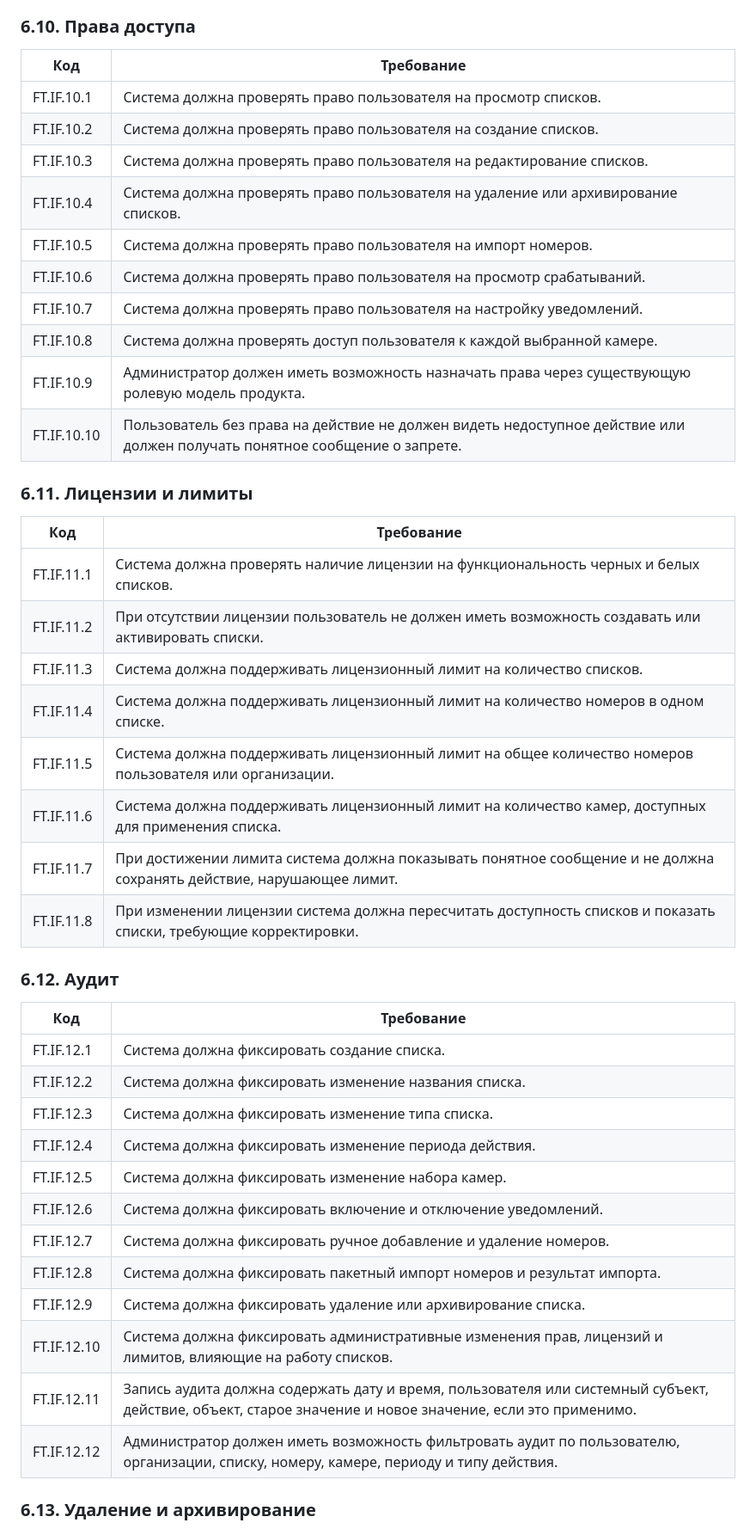
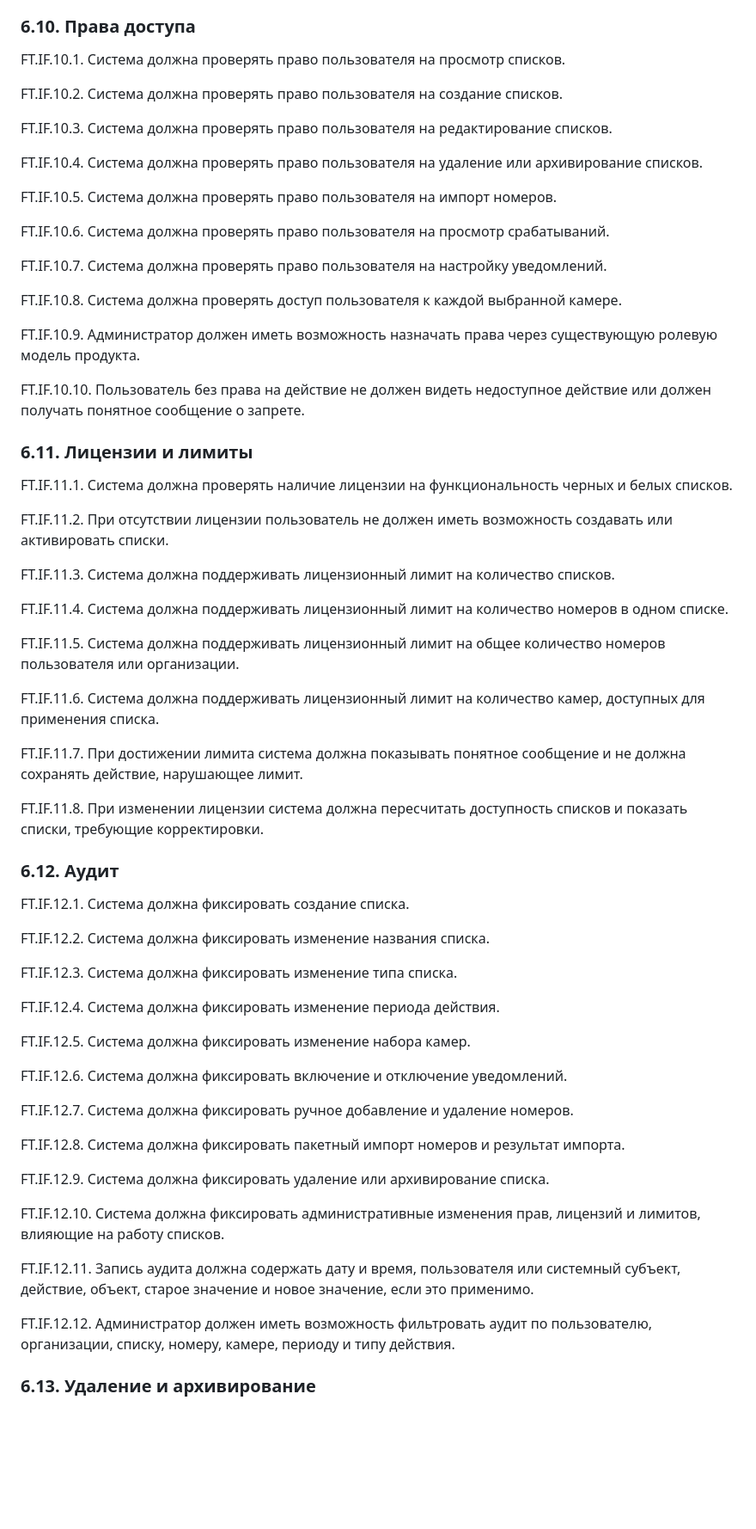
Before and after one commit to engolovan/NetVision, a Markdown page: docs/black-white-lists.md, the part around one of its changes. Shown at 86% size. Rendered like a GitHub page; blank space fills up the shorter version.

```diff
--- a/docs/black-white-lists.md
+++ b/docs/black-white-lists.md
@@ -175,48 +248,69 @@
 
 ### 6.10. Права доступа
 
-| Код | Требование |
-| --- | --- |
-| FT.IF.10.1 | Система должна проверять право пользователя на просмотр списков. |
-| FT.IF.10.2 | Система должна проверять право пользователя на создание списков. |
-| FT.IF.10.3 | Система должна проверять право пользователя на редактирование списков. |
-| FT.IF.10.4 | Система должна проверять право пользователя на удаление или архивирование списков. |
-| FT.IF.10.5 | Система должна проверять право пользователя на импорт номеров. |
-| FT.IF.10.6 | Система должна проверять право пользователя на просмотр срабатываний. |
-| FT.IF.10.7 | Система должна проверять право пользователя на настройку уведомлений. |
-| FT.IF.10.8 | Система должна проверять доступ пользователя к каждой выбранной камере. |
-| FT.IF.10.9 | Администратор должен иметь возможность назначать права через существующую ролевую модель продукта. |
-| FT.IF.10.10 | Пользователь без права на действие не должен видеть недоступное действие или должен получать понятное сообщение о запрете. |
+FT.IF.10.1. Система должна проверять право пользователя на просмотр списков.
+
+FT.IF.10.2. Система должна проверять право пользователя на создание списков.
+
+FT.IF.10.3. Система должна проверять право пользователя на редактирование списков.
+
+FT.IF.10.4. Система должна проверять право пользователя на удаление или архивирование списков.
+
+FT.IF.10.5. Система должна проверять право пользователя на импорт номеров.
+
+FT.IF.10.6. Система должна проверять право пользователя на просмотр срабатываний.
+
+FT.IF.10.7. Система должна проверять право пользователя на настройку уведомлений.
+
+FT.IF.10.8. Система должна проверять доступ пользователя к каждой выбранной камере.
+
+FT.IF.10.9. Администратор должен иметь возможность назначать права через существующую ролевую модель продукта.
+
+FT.IF.10.10. Пользователь без права на действие не должен видеть недоступное действие или должен получать понятное сообщение о запрете.
 
 ### 6.11. Лицензии и лимиты
 
-| Код | Требование |
-| --- | --- |
-| FT.IF.11.1 | Система должна проверять наличие лицензии на функциональность черных и белых списков. |
-| FT.IF.11.2 | При отсутствии лицензии пользователь не должен иметь возможность создавать или активировать списки. |
-| FT.IF.11.3 | Система должна поддерживать лицензионный лимит на количество списков. |
-| FT.IF.11.4 | Система должна поддерживать лицензионный лимит на количество номеров в одном списке. |
-| FT.IF.11.5 | Система должна поддерживать лицензионный лимит на общее количество номеров пользователя или организации. |
-| FT.IF.11.6 | Система должна поддерживать лицензионный лимит на количество камер, доступных для применения списка. |
-| FT.IF.11.7 | При достижении лимита система должна показывать понятное сообщение и не должна сохранять действие, нарушающее лимит. |
-| FT.IF.11.8 | При изменении лицензии система должна пересчитать доступность списков и показать списки, требующие корректировки. |
+FT.IF.11.1. Система должна проверять наличие лицензии на функциональность черных и белых списков.
+
+FT.IF.11.2. При отсутствии лицензии пользователь не должен иметь возможность создавать или активировать списки.
+
+FT.IF.11.3. Система должна поддерживать лицензионный лимит на количество списков.
+
+FT.IF.11.4. Система должна поддерживать лицензионный лимит на количество номеров в одном списке.
+
+FT.IF.11.5. Система должна поддерживать лицензионный лимит на общее количество номеров пользователя или организации.
+
+FT.IF.11.6. Система должна поддерживать лицензионный лимит на количество камер, доступных для применения списка.
+
+FT.IF.11.7. При достижении лимита система должна показывать понятное сообщение и не должна сохранять действие, нарушающее лимит.
+
+FT.IF.11.8. При изменении лицензии система должна пересчитать доступность списков и показать списки, требующие корректировки.
 
 ### 6.12. Аудит
 
-| Код | Требование |
-| --- | --- |
-| FT.IF.12.1 | Система должна фиксировать создание списка. |
-| FT.IF.12.2 | Система должна фиксировать изменение названия списка. |
-| FT.IF.12.3 | Система должна фиксировать изменение типа списка. |
-| FT.IF.12.4 | Система должна фиксировать изменение периода действия. |
-| FT.IF.12.5 | Система должна фиксировать изменение набора камер. |
-| FT.IF.12.6 | Система должна фиксировать включение и отключение уведомлений. |
-| FT.IF.12.7 | Система должна фиксировать ручное добавление и удаление номеров. |
-| FT.IF.12.8 | Система должна фиксировать пакетный импорт номеров и результат импорта. |
-| FT.IF.12.9 | Система должна фиксировать удаление или архивирование списка. |
-| FT.IF.12.10 | Система должна фиксировать административные изменения прав, лицензий и лимитов, влияющие на работу списков. |
-| FT.IF.12.11 | Запись аудита должна содержать дату и время, пользователя или системный субъект, действие, объект, старое значение и новое значение, если это применимо. |
-| FT.IF.12.12 | Администратор должен иметь возможность фильтровать аудит по пользователю, организации, списку, номеру, камере, периоду и типу действия. |
+FT.IF.12.1. Система должна фиксировать создание списка.
+
+FT.IF.12.2. Система должна фиксировать изменение названия списка.
+
+FT.IF.12.3. Система должна фиксировать изменение типа списка.
+
+FT.IF.12.4. Система должна фиксировать изменение периода действия.
+
+FT.IF.12.5. Система должна фиксировать изменение набора камер.
+
+FT.IF.12.6. Система должна фиксировать включение и отключение уведомлений.
+
+FT.IF.12.7. Система должна фиксировать ручное добавление и удаление номеров.
+
+FT.IF.12.8. Система должна фиксировать пакетный импорт номеров и результат импорта.
+
+FT.IF.12.9. Система должна фиксировать удаление или архивирование списка.
+
+FT.IF.12.10. Система должна фиксировать административные изменения прав, лицензий и лимитов, влияющие на работу списков.
+
+FT.IF.12.11. Запись аудита должна содержать дату и время, пользователя или системный субъект, действие, объект, старое значение и новое значение, если это применимо.
+
+FT.IF.12.12. Администратор должен иметь возможность фильтровать аудит по пользователю, организации, списку, номеру, камере, периоду и типу действия.
 
 ### 6.13. Удаление и архивирование
 
```
Also changed, not shown: other parts of docs/black-white-lists.md (+274 -184 lines).
